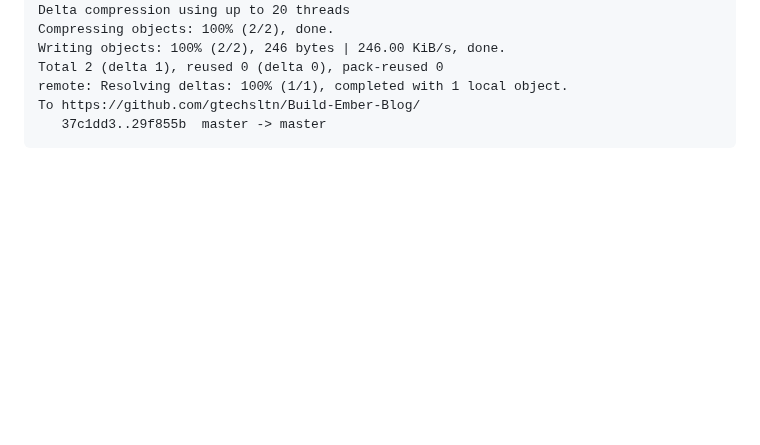
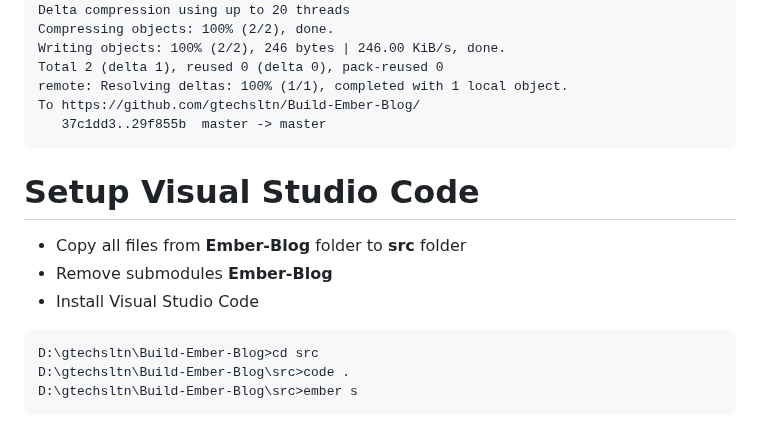
Before and after one commit to gtechsltn/Build-Ember-Blog, a Markdown page: README.md, the part around the change. Rendered like a GitHub page; blank space fills up the shorter version.

````diff
--- a/README.md
+++ b/README.md
@@ -217,3 +217,14 @@ remote: Resolving deltas: 100% (1/1), completed with 1 local object.
 To https://github.com/gtechsltn/Build-Ember-Blog/
    37c1dd3..29f855b  master -> master
 ```
+
+# Setup Visual Studio Code
++ Copy all files from **Ember-Blog** folder to **src** folder
++ Remove submodules **Ember-Blog**
++ Install Visual Studio Code
+
+```
+D:\gtechsltn\Build-Ember-Blog>cd src
+D:\gtechsltn\Build-Ember-Blog\src>code .
+D:\gtechsltn\Build-Ember-Blog\src>ember s
+```
````
